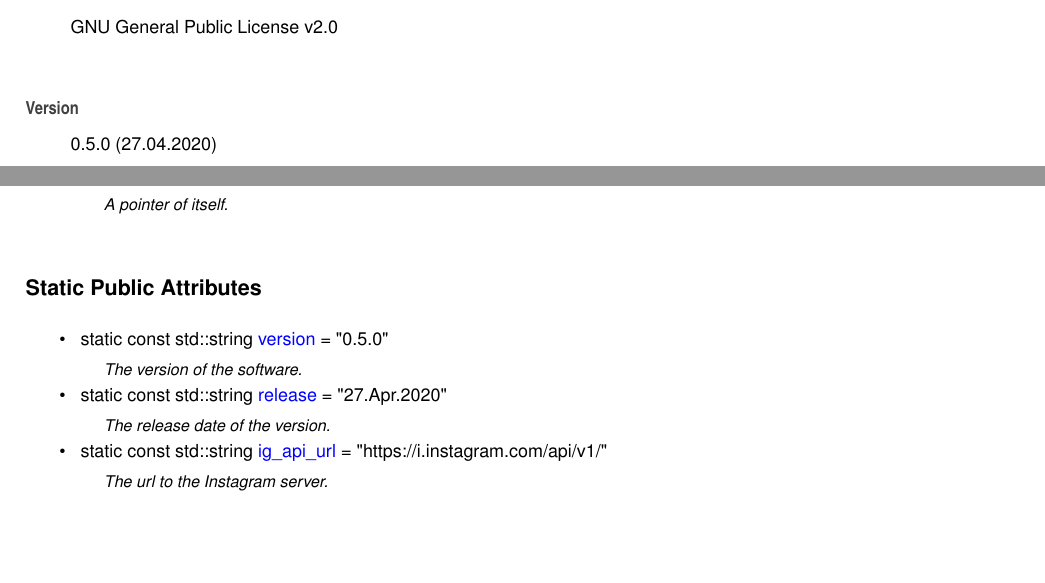
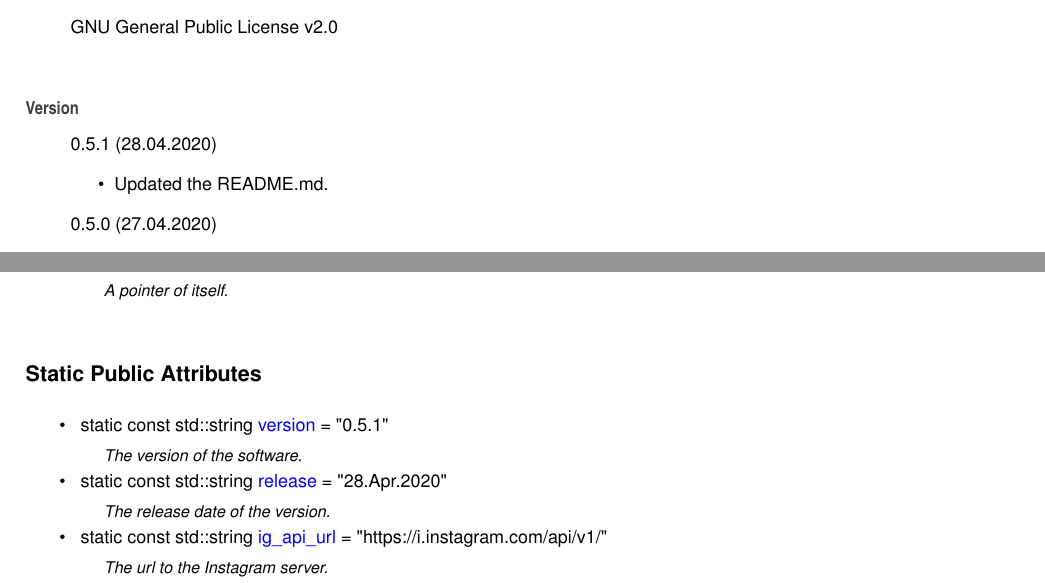
Before and after one commit to Spixmaster/instagram-private-api, a LaTeX thesis (doc/latex/refman.tex, which reads doc/latex/index.tex, doc/latex/structig_1_1Constants.tex): two parts of pages 9 and 23 of 77, joined at a grey line, cut so that both start at the same text, the shorter picture padded with empty space. Compiled offline with pdfLaTeX.

Commit message:
Updated the readme.

```diff
--- a/doc/latex/index.tex
+++ b/doc/latex/index.tex
@@ -5,6 +5,11 @@ Matheus Gabriel Werny de Lima
 G\+NU General Public License v2.\+0
 \end{DoxyCopyright}
 \begin{DoxyVersion}{Version}
+0.\+5.\+1 (28.\+04.\+2020)
+\begin{DoxyItemize}
+\item Updated the R\+E\+A\+D\+M\+E.\+md.
+\end{DoxyItemize}
+
 0.\+5.\+0 (27.\+04.\+2020)
 \begin{DoxyItemize}
 \item Made the get\+\_\+media\+\_\+likers() function more secure.
--- a/doc/latex/structig_1_1Constants.tex
+++ b/doc/latex/structig_1_1Constants.tex
@@ -19,10 +19,10 @@ typedef std\+::shared\+\_\+ptr$<$ \mbox{\hyperlink{structig_1_1Constants}{Consta
 \begin{DoxyCompactItemize}
 \item
 \mbox{\Hypertarget{structig_1_1Constants_ac032c76433a8130c7bc920dac609667e}\label{structig_1_1Constants_ac032c76433a8130c7bc920dac609667e}}
-static const std\+::string \mbox{\hyperlink{structig_1_1Constants_ac032c76433a8130c7bc920dac609667e}{version}} = \char`\"{}0.\+5.\+0\char`\"{}
+static const std\+::string \mbox{\hyperlink{structig_1_1Constants_ac032c76433a8130c7bc920dac609667e}{version}} = \char`\"{}0.\+5.\+1\char`\"{}
 \begin{DoxyCompactList}\small\item\em The version of the software. \end{DoxyCompactList}\item
 \mbox{\Hypertarget{structig_1_1Constants_aa234d4a5c061d3af6822be1df89e1360}\label{structig_1_1Constants_aa234d4a5c061d3af6822be1df89e1360}}
-static const std\+::string \mbox{\hyperlink{structig_1_1Constants_aa234d4a5c061d3af6822be1df89e1360}{release}} = \char`\"{}27.Apr.\+2020\char`\"{}
+static const std\+::string \mbox{\hyperlink{structig_1_1Constants_aa234d4a5c061d3af6822be1df89e1360}{release}} = \char`\"{}28.Apr.\+2020\char`\"{}
 \begin{DoxyCompactList}\small\item\em The release date of the version. \end{DoxyCompactList}\item
 \mbox{\Hypertarget{structig_1_1Constants_a951cf7a9c4ffb26f8650895a9f558cb1}\label{structig_1_1Constants_a951cf7a9c4ffb26f8650895a9f558cb1}}
 static const std\+::string \mbox{\hyperlink{structig_1_1Constants_a951cf7a9c4ffb26f8650895a9f558cb1}{ig\+\_\+api\+\_\+url}} = \char`\"{}https\+://i.\+instagram.\+com/api/v1/\char`\"{}
```
Also changed, not shown: README.md, doc/latex/classig_1_1Device__inherit__graph.pdf, doc/latex/classig_1_1HuaweiMate9Pro__coll__graph.pdf, doc/latex/classig_1_1HuaweiMate9Pro__inherit__graph.pdf, doc/latex/classig_1_1LgG5__coll__graph.pdf, doc/latex/classig_1_1LgG5__inherit__graph.pdf, doc/latex/classig_1_1OnePlus3T__coll__graph.pdf, doc/latex/classig_1_1OnePlus3T__inherit__graph.pdf, doc/latex/classig_1_1OnePlus7__coll__graph.pdf, doc/latex/classig_1_1OnePlus7__inherit__graph.pdf, doc/latex/classig_1_1SamsungGalaxyS7Edge__coll__graph.pdf, doc/latex/classig_1_1SamsungGalaxyS7Edge__inherit__graph.pdf, doc/latex/classig_1_1SamsungGalaxyS7__coll__graph.pdf, doc/latex/classig_1_1SamsungGalaxyS7__inherit__graph.pdf, 4 more files, 5 other files.
